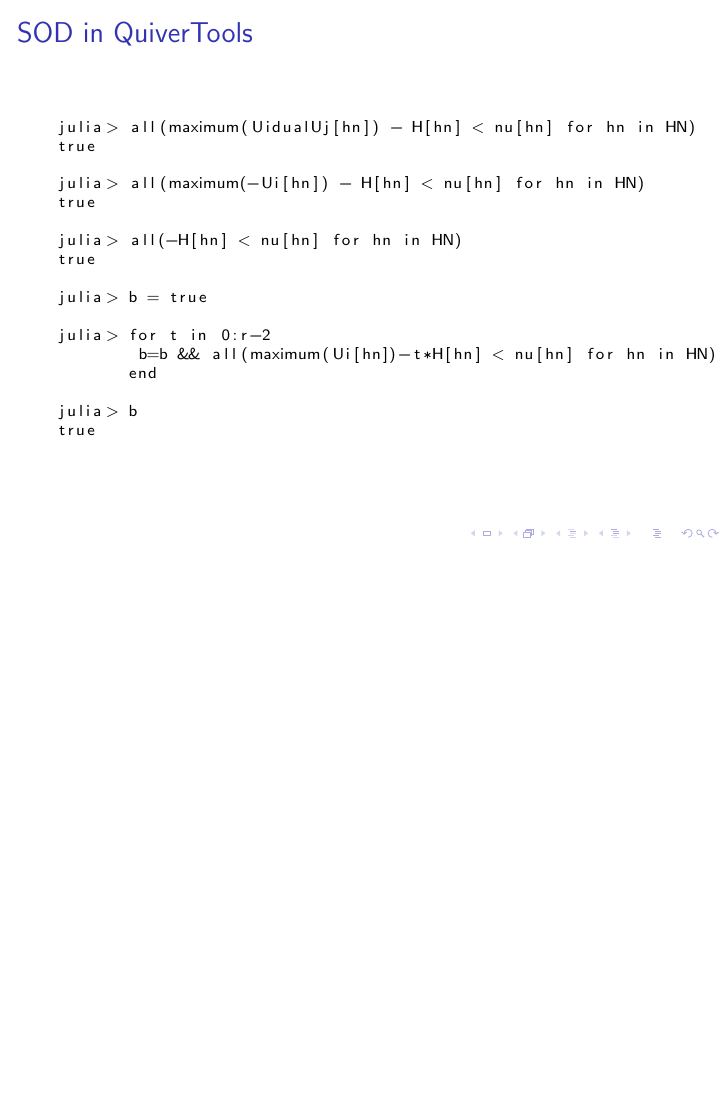
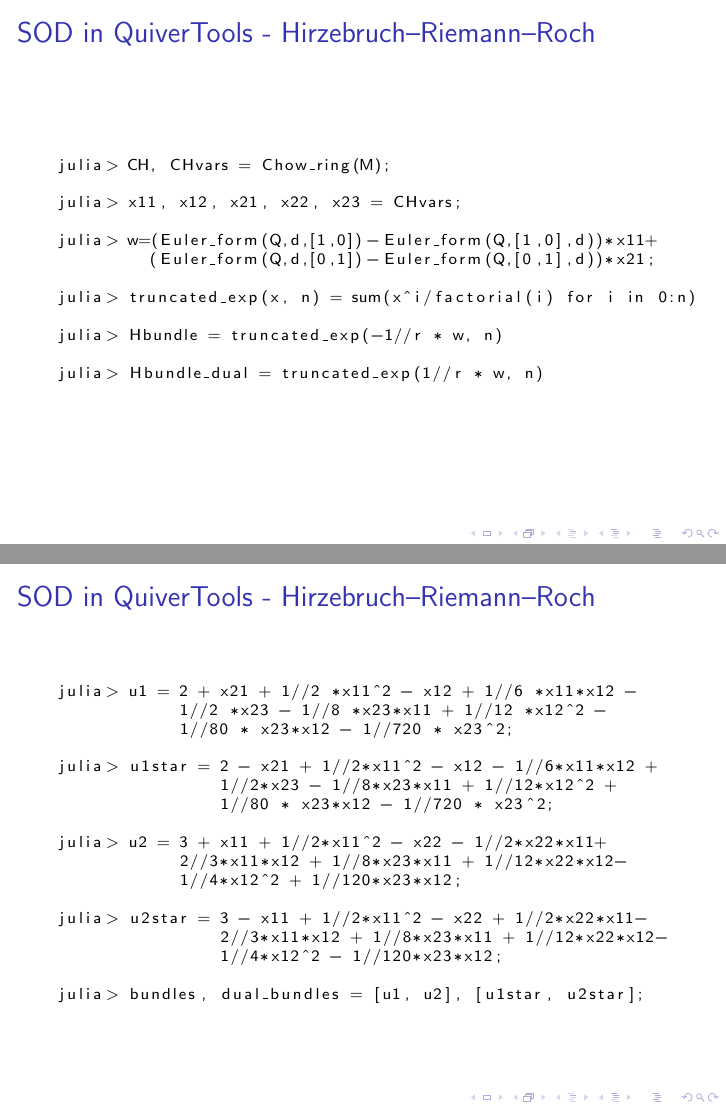
Before and after one commit to giannipetrella/quivertools-showcase, LaTeX slides (note.tex): page 53 of 53 before the commit and pages 54 and 55 of 57 after it, the two joined at a grey line, the shorter picture padded with empty space. Compiled offline with pdfLaTeX.

Commit message:
SOD code

```diff
--- a/note.tex
+++ b/note.tex
@@ -419,3 +419,51 @@
 }
 \end{frame}
 
+\begin{frame}[fragile]
+    \frametitle{SOD in QuiverTools - Hirzebruch--Riemann--Roch}
+\scriptsize{
+\begin{lstlisting}
+julia> CH, CHvars = Chow_ring(M);
+
+julia> x11, x12, x21, x22, x23 = CHvars;
+
+julia> w=(Euler_form(Q,d,[1,0])-Euler_form(Q,[1,0],d))*x11+
+         (Euler_form(Q,d,[0,1])-Euler_form(Q,[0,1],d))*x21;
+
+julia> truncated_exp(x, n) = sum(x^i/factorial(i) for i in 0:n)
+
+julia> Hbundle = truncated_exp(-1//r * w, n)
+
+julia> Hbundle_dual = truncated_exp(1//r * w, n)
+\end{lstlisting}
+}
+
+\end{frame}
+
+\begin{frame}[fragile]
+    \frametitle{SOD in QuiverTools - Hirzebruch--Riemann--Roch}
+\scriptsize{
+\begin{lstlisting}
+julia> u1 = 2 + x21 + 1//2 *x11^2 - x12 + 1//6 *x11*x12 -
+            1//2 *x23 - 1//8 *x23*x11 + 1//12 *x12^2 -
+            1//80 * x23*x12 - 1//720 * x23^2;
+
+julia> u1star = 2 - x21 + 1//2*x11^2 - x12 - 1//6*x11*x12 +
+                1//2*x23 - 1//8*x23*x11 + 1//12*x12^2 +
+                1//80 * x23*x12 - 1//720 * x23^2;
+
+julia> u2 = 3 + x11 + 1//2*x11^2 - x22 - 1//2*x22*x11+
+            2//3*x11*x12 + 1//8*x23*x11 + 1//12*x22*x12-
+            1//4*x12^2 + 1//120*x23*x12;
+
+julia> u2star = 3 - x11 + 1//2*x11^2 - x22 + 1//2*x22*x11-
+                2//3*x11*x12 + 1//8*x23*x11 + 1//12*x22*x12-
+                1//4*x12^2 - 1//120*x23*x12;
+
+julia> bundles, dual_bundles = [u1, u2], [u1star, u2star];
+\end{lstlisting}
+}
+\end{frame}
+
+\begin{frame}[fragile]
+    \frametitle{SOD in QuiverTools - Hirzebruch--Riemann--Roch}
```
Also changed, not shown: note.tex (37 more changed lines).
